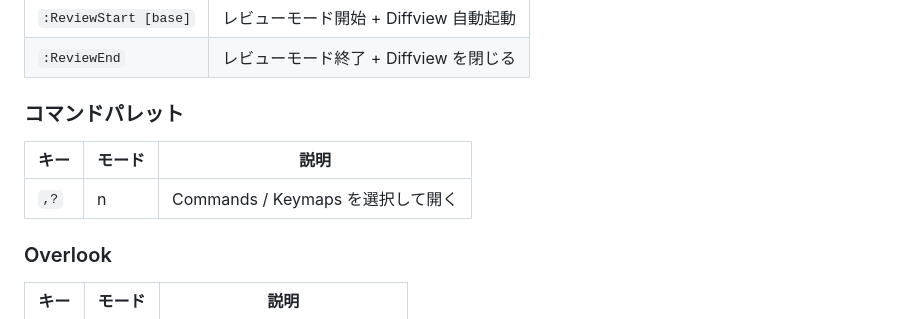
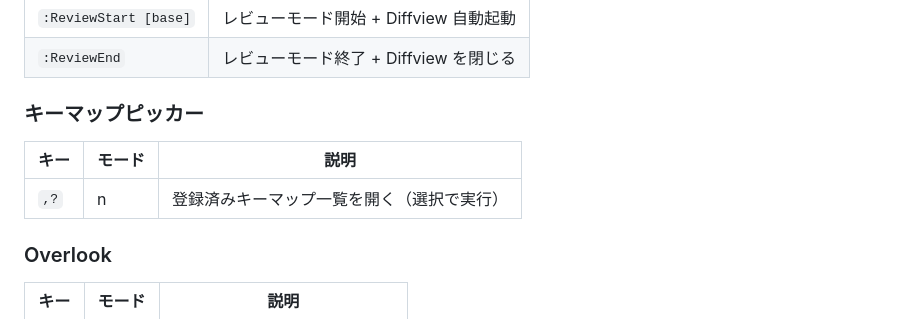
Before and after one commit to snyt45/workspace, a Markdown page: docs/cheatsheet.md, the part around the change. GitHub-like rendering.

Commit message:
docs(cheatsheet): コマンドパレット記述をキーマップピッカーに更新
,? は Commands/Keymaps の2択メニューをやめ、keymap_picker 一発に変更済みのため文言更新

```diff
--- a/docs/cheatsheet.md
+++ b/docs/cheatsheet.md
@@ -302,11 +302,11 @@ Neovim内から起動:
 | `:ReviewStart [base]` | レビューモード開始 + Diffview 自動起動  |
 | `:ReviewEnd` | レビューモード終了 + Diffview を閉じる |
 
-### コマンドパレット
+### キーマップピッカー
 
 | キー | モード | 説明 |
 |------|------|------|
-| `,?` | n | Commands / Keymaps を選択して開く |
+| `,?` | n | 登録済みキーマップ一覧を開く（選択で実行） |
 
 ### Overlook
 
```
